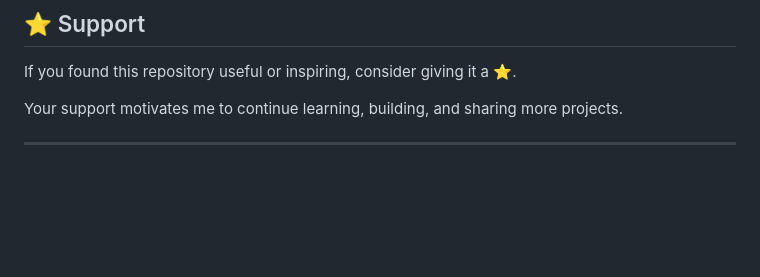
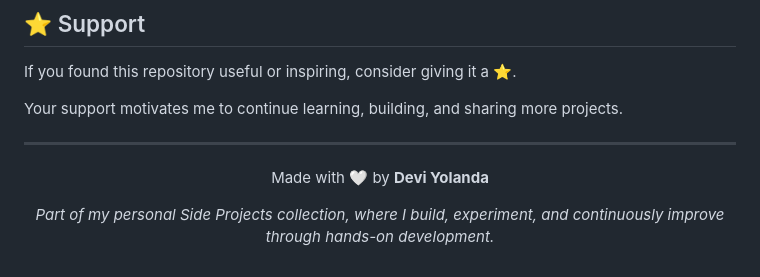
Before and after one commit to good-pastel/dy-resume, a Markdown page: README.md, the part around the change. Drawn GitHub-style; blank space fills up the shorter version.

Commit message:
edit data

```diff
--- a/README.md
+++ b/README.md
@@ -105,3 +105,9 @@ Your support motivates me to continue learning, building, and sharing more proje
 ---
 
 <div align="center">
+
+Made with 🤍 by **Devi Yolanda**
+
+_Part of my personal Side Projects collection, where I build, experiment, and continuously improve through hands-on development._
+
+</div>
```
